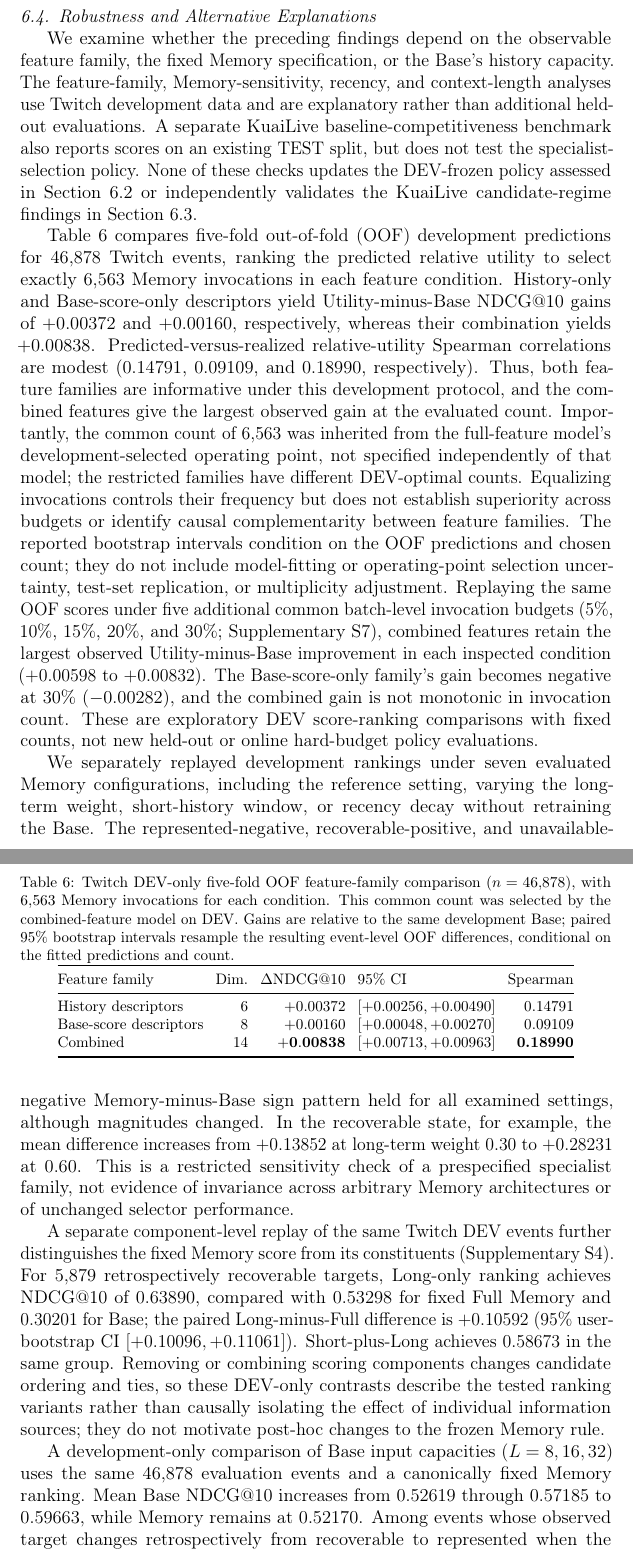
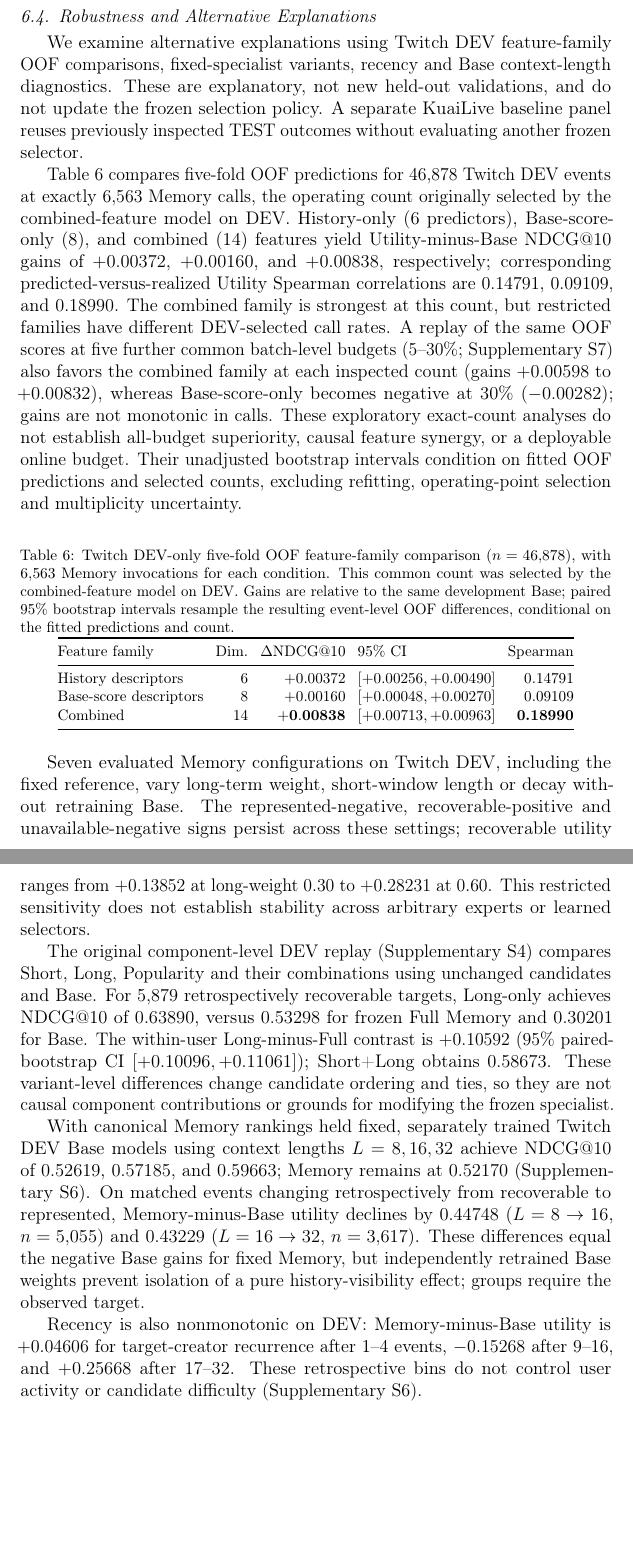
Before and after one commit to mzch0210/KuaiLive-Agent, a LaTeX paper (manuscript/kbs_latex/main.tex): two parts of pages 21 and 22 of 28 before the commit and two parts of pages 21 and 22 of 27 after it, joined at a grey line, cut so that both start at the same text, the shorter picture padded with empty space. Compiled offline with pdfLaTeX.

Commit message:
Reviewer-tighten Section 6.4 integrated DEV evidence without duplicating supplement or splitting cost results

```diff
--- a/manuscript/kbs_latex/main.tex
+++ b/manuscript/kbs_latex/main.tex
@@ -456,9 +456,9 @@ The target-relative state counts remain fixed across paired regimes (represented
 \subsection{Robustness and Alternative Explanations}
 \label{sec:results-robustness}
 
-We examine whether the preceding findings depend on the observable feature family, the fixed Memory specification, or the Base's history capacity. The feature-family, Memory-sensitivity, recency, and context-length analyses use Twitch development data and are explanatory rather than additional held-out evaluations. A separate KuaiLive baseline-competitiveness benchmark also reports scores on an existing TEST split, but does not test the specialist-selection policy. None of these checks updates the DEV-frozen policy assessed in Section~\ref{sec:results-decision} or independently validates the KuaiLive candidate-regime findings in Section~\ref{sec:results-regimes}.
+We examine alternative explanations using Twitch DEV feature-family OOF comparisons, fixed-specialist variants, recency and Base context-length diagnostics. These are explanatory, not new held-out validations, and do not update the frozen selection policy. A separate KuaiLive baseline panel reuses previously inspected TEST outcomes without evaluating another frozen selector.
 
-Table~\ref{tab:results-feature-ablation} compares five-fold out-of-fold (OOF) development predictions for 46,878 Twitch events, ranking the predicted relative utility to select exactly 6,563 Memory invocations in each feature condition. History-only and Base-score-only descriptors yield Utility-minus-Base NDCG@10 gains of $+0.00372$ and $+0.00160$, respectively, whereas their combination yields $+0.00838$. Predicted-versus-realized relative-utility Spearman correlations are modest ($0.14791$, $0.09109$, and $0.18990$, respectively). Thus, both feature families are informative under this development protocol, and the combined features give the largest observed gain at the evaluated count. Importantly, the common count of 6,563 was inherited from the full-feature model's development-selected operating point, not specified independently of that model; the restricted families have different DEV-optimal counts. Equalizing invocations controls their frequency but does not establish superiority across budgets or identify causal complementarity between feature families. The reported bootstrap intervals condition on the OOF predictions and chosen count; they do not include model-fitting or operating-point selection uncertainty, test-set replication, or multiplicity adjustment. Replaying the same OOF scores under five additional common batch-level invocation budgets (5\%, 10\%, 15\%, 20\%, and 30\%; Supplementary~S7), combined features retain the largest observed Utility-minus-Base improvement in each inspected condition ($+0.00598$ to $+0.00832$). The Base-score-only family's gain becomes negative at 30\% ($-0.00282$), and the combined gain is not monotonic in invocation count. These are exploratory DEV score-ranking comparisons with fixed counts, not new held-out or online hard-budget policy evaluations.
+Table~\ref{tab:results-feature-ablation} compares five-fold OOF predictions for 46,878 Twitch DEV events at exactly 6,563 Memory calls, the operating count originally selected by the combined-feature model on DEV. History-only (6 predictors), Base-score-only (8), and combined (14) features yield Utility-minus-Base NDCG@10 gains of $+0.00372$, $+0.00160$, and $+0.00838$, respectively; corresponding predicted-versus-realized Utility Spearman correlations are $0.14791$, $0.09109$, and $0.18990$. The combined family is strongest at this count, but restricted families have different DEV-selected call rates. A replay of the same OOF scores at five further common batch-level budgets (5--30\%; Supplementary~S7) also favors the combined family at each inspected count (gains $+0.00598$ to $+0.00832$), whereas Base-score-only becomes negative at 30\% ($-0.00282$); gains are not monotonic in calls. These exploratory exact-count analyses do not establish all-budget superiority, causal feature synergy, or a deployable online budget. Their unadjusted bootstrap intervals condition on fitted OOF predictions and selected counts, excluding refitting, operating-point selection and multiplicity uncertainty.
 
 \begin{table}[!htbp]
 \centering
@@ -477,11 +477,11 @@ Combined & 14 & $\mathbf{+0.00838}$ & $[+0.00713,+0.00963]$ & \textbf{0.18990} \
 \end{tabular}
 \end{table}
 
-We separately replayed development rankings under seven evaluated Memory configurations, including the reference setting, varying the long-term weight, short-history window, or recency decay without retraining the Base. The represented-negative, recoverable-positive, and unavailable-negative Memory-minus-Base sign pattern held for all examined settings, although magnitudes changed. In the recoverable state, for example, the mean difference increases from $+0.13852$ at long-term weight $0.30$ to $+0.28231$ at $0.60$. This is a restricted sensitivity check of a prespecified specialist family, not evidence of invariance across arbitrary Memory architectures or of unchanged selector performance.
+Seven evaluated Memory configurations on Twitch DEV, including the fixed reference, vary long-term weight, short-window length or decay without retraining Base. The represented-negative, recoverable-positive and unavailable-negative signs persist across these settings; recoverable utility ranges from $+0.13852$ at long-weight 0.30 to $+0.28231$ at 0.60. This restricted sensitivity does not establish stability across arbitrary experts or learned selectors.
 
-A separate component-level replay of the same Twitch DEV events further distinguishes the fixed Memory score from its constituents (Supplementary~S4). For 5,879 retrospectively recoverable targets, Long-only ranking achieves NDCG@10 of $0.63890$, compared with $0.53298$ for fixed Full Memory and $0.30201$ for Base; the paired Long-minus-Full difference is $+0.10592$ (95\% user-bootstrap CI $[+0.10096,+0.11061]$). Short-plus-Long achieves $0.58673$ in the same group. Removing or combining scoring components changes candidate ordering and ties, so these DEV-only contrasts describe the tested ranking variants rather than causally isolating the effect of individual information sources; they do not motivate post-hoc changes to the frozen Memory rule.
+The original component-level DEV replay (Supplementary~S4) compares Short, Long, Popularity and their combinations using unchanged candidates and Base. For 5,879 retrospectively recoverable targets, Long-only achieves NDCG@10 of $0.63890$, versus $0.53298$ for frozen Full Memory and $0.30201$ for Base. The within-user Long-minus-Full contrast is $+0.10592$ (95\% paired-bootstrap CI $[+0.10096,+0.11061]$); Short+Long obtains $0.58673$. These variant-level differences change candidate ordering and ties, so they are not causal component contributions or grounds for modifying the frozen specialist.
 
-A development-only comparison of Base input capacities ($L=8,16,32$) uses the same 46,878 evaluation events and a canonically fixed Memory ranking. Mean Base NDCG@10 increases from $0.52619$ through $0.57185$ to $0.59663$, while Memory remains at $0.52170$. Among events whose observed target changes retrospectively from recoverable to represented when the context expands, Memory-minus-Base utility falls by $0.44748$ for $L=8\rightarrow16$ ($n=5{,}055$) and $0.43229$ for $L=16\rightarrow32$ ($n=3{,}617$). With Memory held fixed, these differences are algebraically the negatives of the corresponding Base improvements on these selected events. They are consistent with weaker incremental Memory utility for a better-informed Base, but cannot isolate a history-visibility mechanism: each Base was independently retrained, so representation, optimization, and ranking quality change together. The transition groups also depend on the observed target and are diagnostic rather than serving-time routing groups.
+With canonical Memory rankings held fixed, separately trained Twitch DEV Base models using context lengths $L=8,16,32$ achieve NDCG@10 of $0.52619$, $0.57185$, and $0.59663$; Memory remains at $0.52170$ (Supplementary~S6). On matched events changing retrospectively from recoverable to represented, Memory-minus-Base utility declines by $0.44748$ ($L=8\rightarrow16$, $n=5{,}055$) and $0.43229$ ($L=16\rightarrow32$, $n=3{,}617$). These differences equal the negative Base gains for fixed Memory, but independently retrained Base weights prevent isolation of a pure history-visibility effect; groups require the observed target.
 
-Recency further qualifies a simple context-boundary account. On Twitch DEV, Memory-minus-Base utility is positive when the target creator was last observed 1--4 interactions earlier ($+0.04606$), negative at distances 9--16 ($-0.15268$), and positive again at 17--32 ($+0.25668$). Hence neither greater distance nor mere inclusion in the Base context implies a monotonic utility effect. These observational bins may additionally differ in user activity, repetition patterns, and ranking difficulty; they do not separate those explanations.
+Recency is also nonmonotonic on DEV: Memory-minus-Base utility is $+0.04606$ for target-creator recurrence after 1--4 events, $-0.15268$ after 9--16, and $+0.25668$ after 17--32. These retrospective bins do not control user activity or candidate difficulty (Supplementary~S6).
 
```
Also changed, not shown: manuscript/kbs_latex/main.tex (2 more changed lines).
